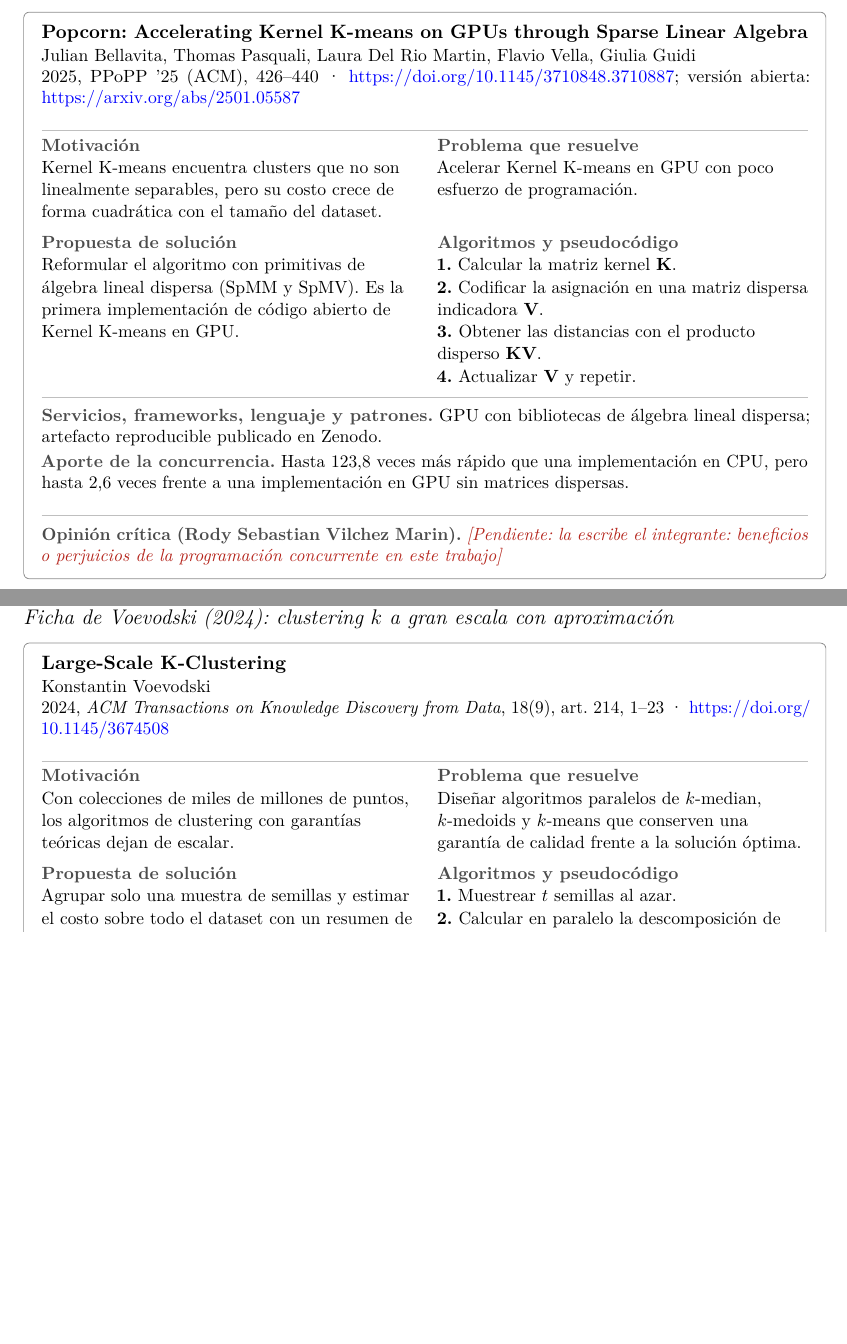
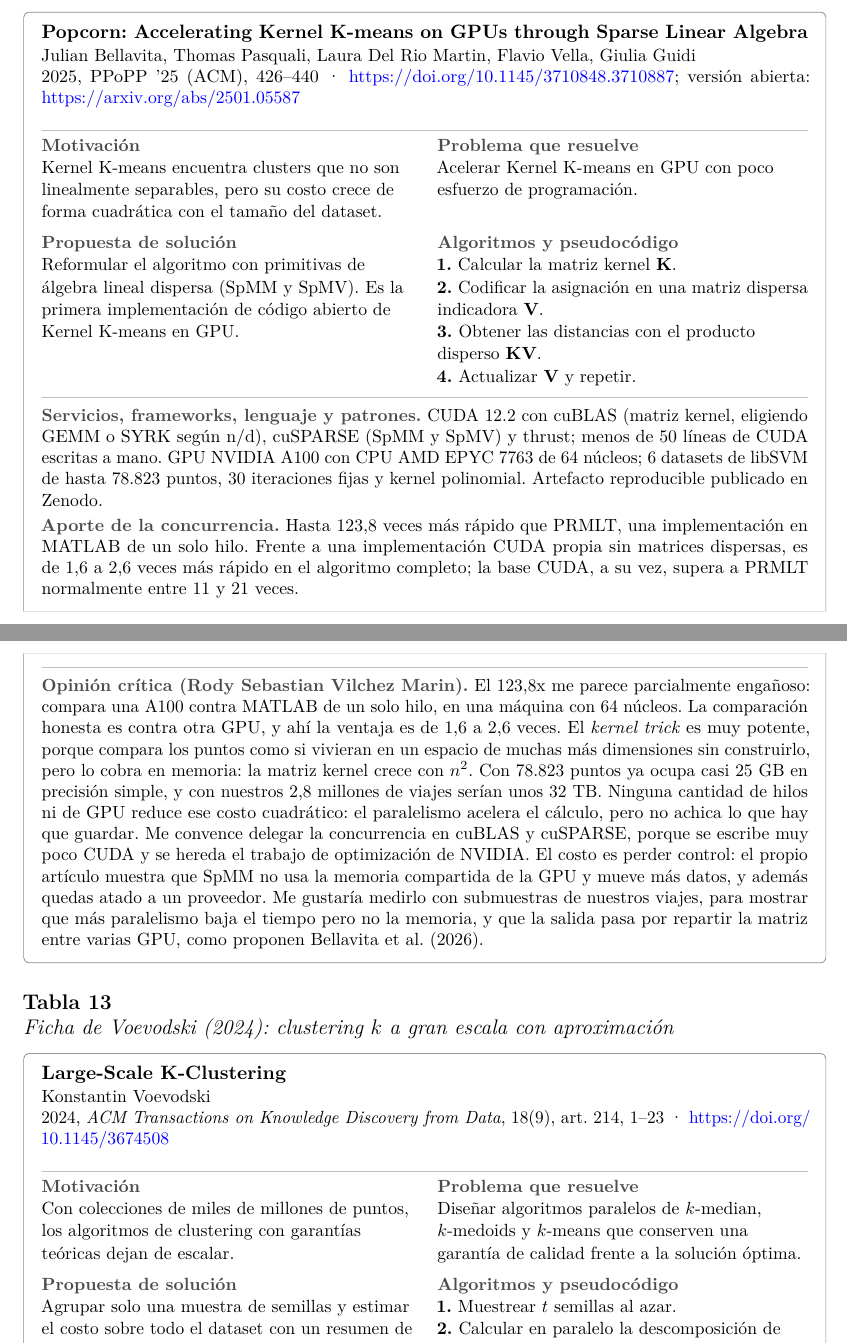
Before and after one commit to R0SEWT/concurrente, a LaTeX document (tp/informe/pc1/main.tex, which reads tp/informe/pc1/secciones/03-temas.tex): two parts of pages 14 and 15 of 27, joined at a grey line, cut so that both start at the same text, the shorter picture padded with empty space. Compiled offline with pdfLaTeX.

Commit message:
Agregar la opinión crítica sobre Popcorn (Bellavita et al., 2025)

```diff
--- a/tp/informe/pc1/secciones/03-temas.tex
+++ b/tp/informe/pc1/secciones/03-temas.tex
@@ -346,11 +346,27 @@ una aproximación con garantía demostrada.
     \paso{2}Codificar la asignación en una matriz dispersa indicadora $\mathbf{V}$.
     \paso{3}Obtener las distancias con el producto disperso $\mathbf{K}\mathbf{V}$.
     \paso{4}Actualizar $\mathbf{V}$ y repetir.},
-  stack={GPU con bibliotecas de álgebra lineal dispersa; artefacto reproducible publicado en
-    Zenodo.},
-  aporte={Hasta 123,8 veces más rápido que una implementación en CPU, pero hasta 2,6 veces frente a
-    una implementación en GPU sin matrices dispersas.},
+  stack={CUDA 12.2 con cuBLAS (matriz kernel, eligiendo GEMM o SYRK según n/d), cuSPARSE (SpMM y
+    SpMV) y thrust; menos de 50 líneas de CUDA escritas a mano. GPU NVIDIA A100 con CPU AMD EPYC
+    7763 de 64 núcleos; 6 datasets de libSVM de hasta 78.823 puntos, 30 iteraciones fijas y kernel
+    polinomial. Artefacto reproducible publicado en Zenodo.},
+  aporte={Hasta 123,8 veces más rápido que PRMLT, una implementación en MATLAB de un solo hilo.
+    Frente a una implementación CUDA propia sin matrices dispersas, es de 1,6 a 2,6 veces más rápido
+    en el algoritmo completo; la base CUDA, a su vez, supera a PRMLT normalmente entre 11 y 21 veces.},
   integrante={\nombreRody},
+  opinion={El 123,8x me parece parcialmente engañoso: compara una A100 contra MATLAB de un solo hilo,
+    en una máquina con 64 núcleos. La comparación honesta es contra otra GPU, y ahí la ventaja es de
+    1,6 a 2,6 veces. El \textit{kernel trick} es muy potente, porque compara los puntos como si
+    vivieran en un espacio de muchas más dimensiones sin construirlo, pero lo cobra en memoria: la
+    matriz kernel crece con $n^2$. Con 78.823 puntos ya ocupa casi 25~GB en precisión simple, y con
+    nuestros 2,8 millones de viajes serían unos 32~TB. Ninguna cantidad de hilos ni de GPU reduce
+    ese costo cuadrático: el paralelismo acelera el cálculo, pero no achica lo que hay que guardar.
+    Me convence delegar la concurrencia en cuBLAS y cuSPARSE, porque se escribe muy poco CUDA y se
+    hereda el trabajo de optimización de NVIDIA. El costo es perder control: el propio artículo
+    muestra que SpMM no usa la memoria compartida de la GPU y mueve más datos, y además quedas atado
+    a un proveedor. Me gustaría medirlo con submuestras de nuestros viajes, para mostrar que más
+    paralelismo baja el tiempo pero no la memoria, y que la salida pasa por repartir la matriz entre
+    varias GPU, como proponen \textcite{bellavita2026}.},
 }
 
 \tarjeta{voevodski2024}{clustering $k$ a gran escala con aproximación}{
```
